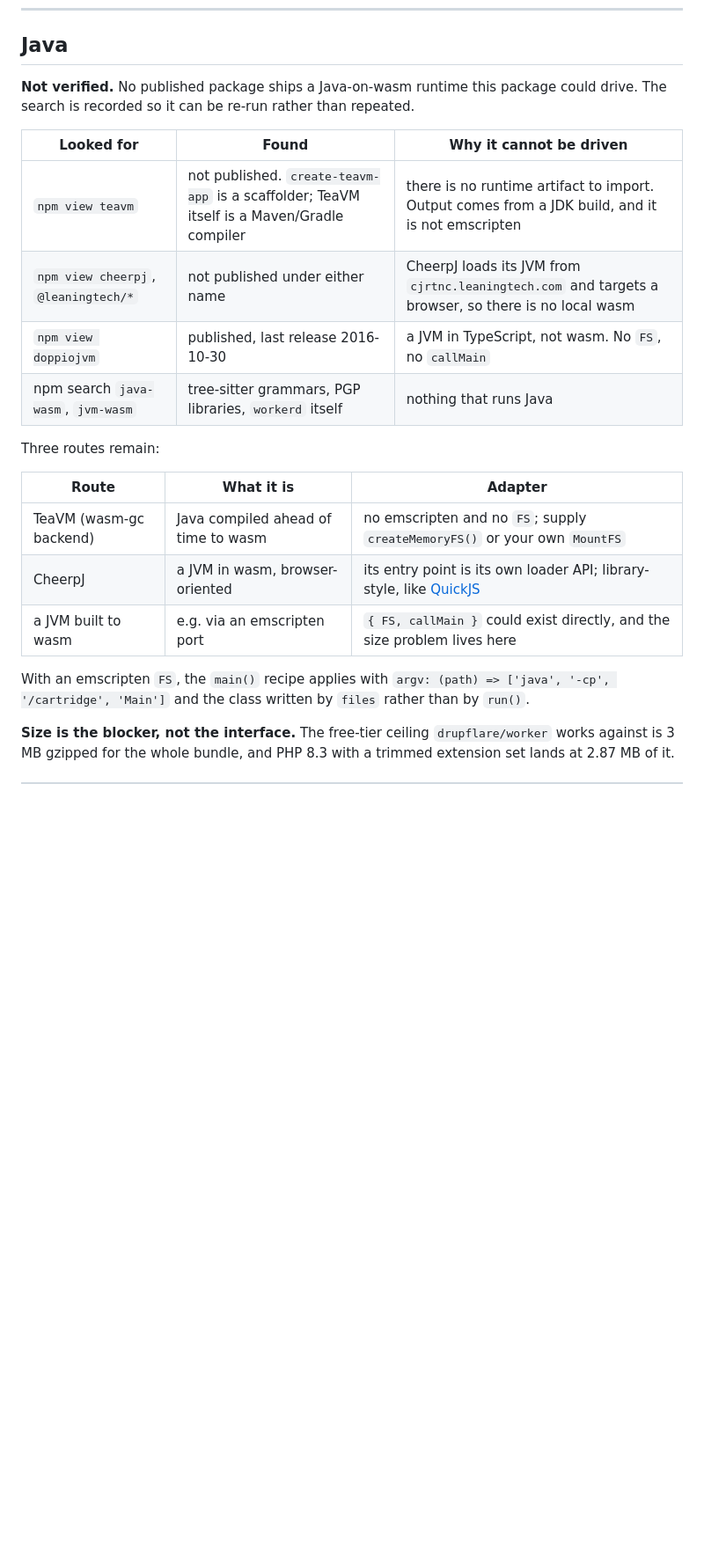
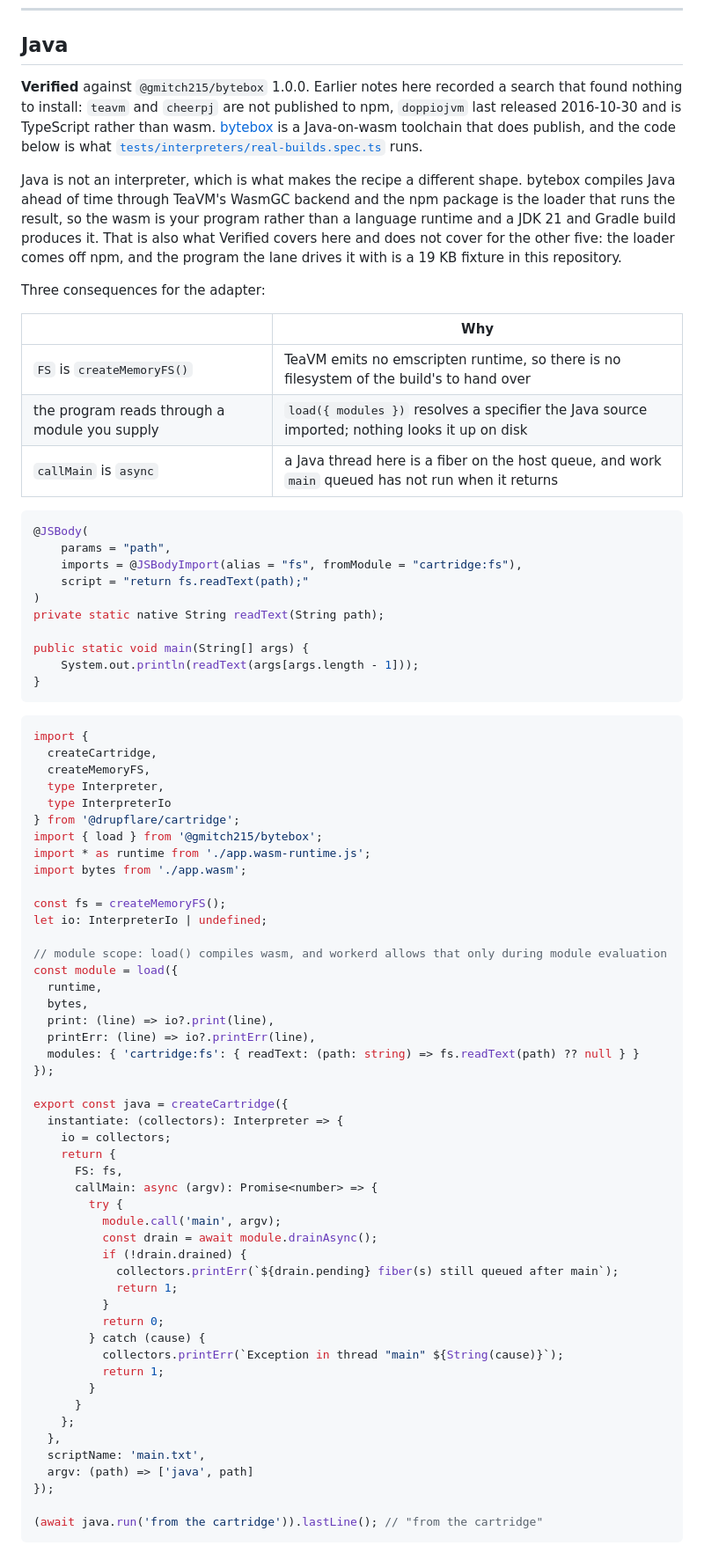
Before and after one commit to drupflare/cartridge, a Markdown page: ADVANCED_USAGE.md, the part around one of its changes. Shown at 88% size. Drawn GitHub-style; blank space fills up the shorter version.

````diff
--- a/ADVANCED_USAGE.md
+++ b/ADVANCED_USAGE.md
@@ -454,27 +461,87 @@ contract emscripten's `print` has, so the mask records one enter per line either
 
 ## Java
 
-**Not verified.** No published package ships a Java-on-wasm runtime this package could drive. The
-search is recorded so it can be re-run rather than repeated.
+**Verified** against `@gmitch215/bytebox` 1.0.0. Earlier notes here recorded a search that found
+nothing to install: `teavm` and `cheerpj` are not published to npm, `doppiojvm` last released
+2016-10-30 and is TypeScript rather than wasm. [bytebox](https://github.com/gmitch215/bytebox) is a
+Java-on-wasm toolchain that does publish, and the code below is what
+[`tests/interpreters/real-builds.spec.ts`](./tests/interpreters/real-builds.spec.ts) runs.
 
-| Looked for                           | Found                                                                                      | Why it cannot be driven                                                                              |
-| ------------------------------------ | ------------------------------------------------------------------------------------------ | ---------------------------------------------------------------------------------------------------- |
-| `npm view teavm`                     | not published. `create-teavm-app` is a scaffolder; TeaVM itself is a Maven/Gradle compiler | there is no runtime artifact to import. Output comes from a JDK build, and it is not emscripten      |
-| `npm view cheerpj`, `@leaningtech/*` | not published under either name                                                            | CheerpJ loads its JVM from `cjrtnc.leaningtech.com` and targets a browser, so there is no local wasm |
-| `npm view doppiojvm`                 | published, last release 2016-10-30                                                         | a JVM in TypeScript, not wasm. No `FS`, no `callMain`                                                |
-| npm search `java-wasm`, `jvm-wasm`   | tree-sitter grammars, PGP libraries, `workerd` itself                                      | nothing that runs Java                                                                               |
+Java is not an interpreter, which is what makes the recipe a different shape. bytebox compiles Java
+ahead of time through TeaVM's WasmGC backend and the npm package is the loader that runs the result,
+so the wasm is your program rather than a language runtime and a JDK 21 and Gradle build produces
+it. That is also what Verified covers here and does not cover for the other five: the loader comes
+off npm, and the program the lane drives it with is a 19 KB fixture in this repository.
 
-Three routes remain:
+Three consequences for the adapter:
 
-| Route                   | What it is                          | Adapter                                                                        |
-| ----------------------- | ----------------------------------- | ------------------------------------------------------------------------------ |
-| TeaVM (wasm-gc backend) | Java compiled ahead of time to wasm | no emscripten and no `FS`; supply `createMemoryFS()` or your own `MountFS`     |
-| CheerpJ                 | a JVM in wasm, browser-oriented     | its entry point is its own loader API; library-style, like [QuickJS](#quickjs) |
-| a JVM built to wasm     | e.g. via an emscripten port         | `{ FS, callMain }` could exist directly, and the size problem lives here       |
+|                                               | Why                                                                                                 |
+| --------------------------------------------- | --------------------------------------------------------------------------------------------------- |
+| `FS` is `createMemoryFS()`                    | TeaVM emits no emscripten runtime, so there is no filesystem of the build's to hand over            |
+| the program reads through a module you supply | `load({ modules })` resolves a specifier the Java source imported; nothing looks it up on disk      |
+| `callMain` is `async`                         | a Java thread here is a fiber on the host queue, and work `main` queued has not run when it returns |
 
-With an emscripten `FS`, the `main()` recipe applies with
-`argv: (path) => ['java', '-cp', '/cartridge', 'Main']` and the class written by `files` rather than
-by `run()`.
+```java
+@JSBody(
+	params = "path",
+	imports = @JSBodyImport(alias = "fs", fromModule = "cartridge:fs"),
+	script = "return fs.readText(path);"
+)
+private static native String readText(String path);
 
-**Size is the blocker, not the interface.** The free-tier ceiling `drupflare/worker` works against is
-3 MB gzipped for the whole bundle, and PHP 8.3 with a trimmed extension set lands at 2.87 MB of it.
+public static void main(String[] args) {
+	System.out.println(readText(args[args.length - 1]));
+}
+```
+
+```ts
+import {
+  createCartridge,
+  createMemoryFS,
+  type Interpreter,
+  type InterpreterIo
+} from '@drupflare/cartridge';
+import { load } from '@gmitch215/bytebox';
+import * as runtime from './app.wasm-runtime.js';
+import bytes from './app.wasm';
+
+const fs = createMemoryFS();
+let io: InterpreterIo | undefined;
+
+// module scope: load() compiles wasm, and workerd allows that only during module evaluation
+const module = load({
+  runtime,
+  bytes,
+  print: (line) => io?.print(line),
+  printErr: (line) => io?.printErr(line),
+  modules: { 'cartridge:fs': { readText: (path: string) => fs.readText(path) ?? null } }
+});
+
+export const java = createCartridge({
+  instantiate: (collectors): Interpreter => {
+    io = collectors;
+    return {
+      FS: fs,
+      callMain: async (argv): Promise<number> => {
+        try {
+          module.call('main', argv);
+          const drain = await module.drainAsync();
+          if (!drain.drained) {
+            collectors.printErr(`${drain.pending} fiber(s) still queued after main`);
+            return 1;
+          }
+          return 0;
+        } catch (cause) {
+          collectors.printErr(`Exception in thread "main" ${String(cause)}`);
+          return 1;
+        }
+      }
+    };
+  },
+  scriptName: 'main.txt',
+  argv: (path) => ['java', path]
+});
+
+(await java.run('from the cartridge')).lastLine(); // "from the cartridge"
+```
+
````
Also changed, not shown: other parts of ADVANCED_USAGE.md (+24 -2 lines), CLAUDE.md (+48 -20 lines), README.md (+30 -30 lines).
